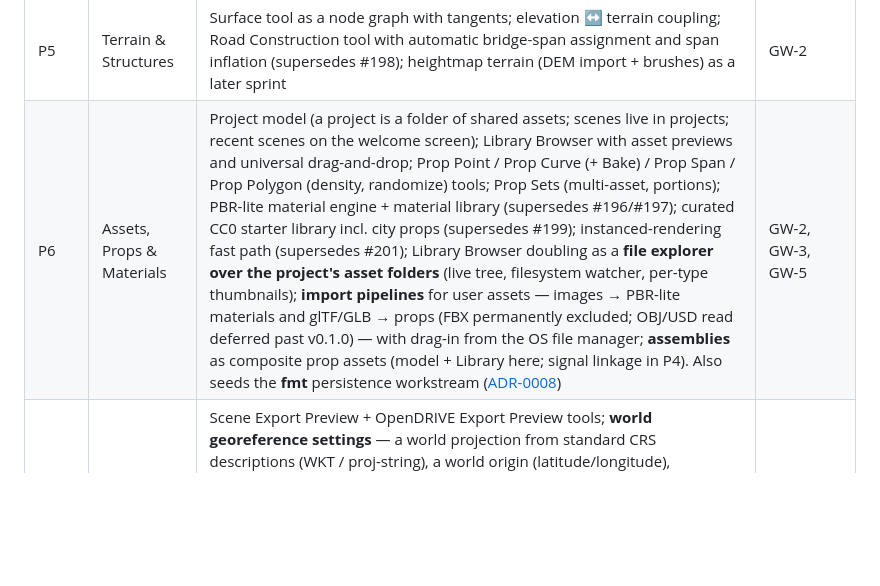
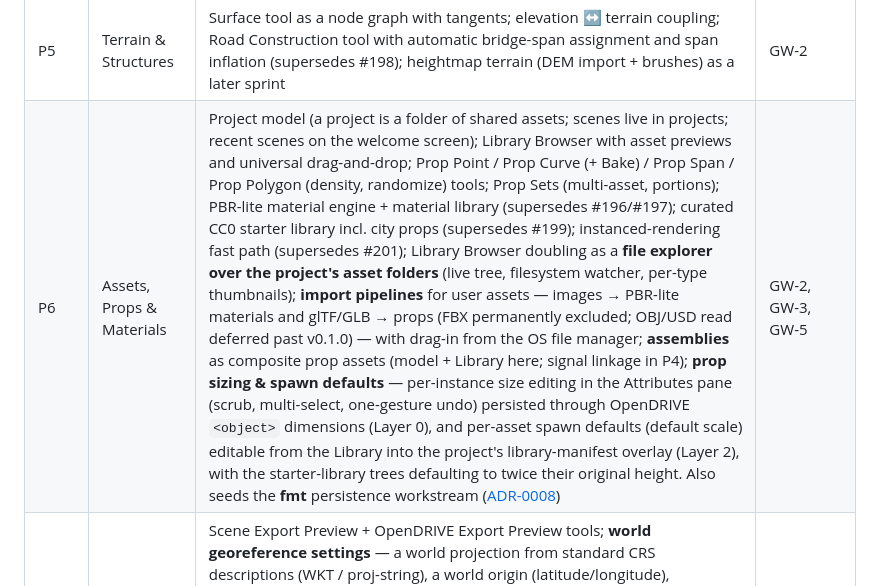
Before and after one commit to Robomous/RoadMaker, a Markdown page: docs/roadmap/README.md, the part around the change. GitHub-like rendering; blank space fills up the shorter version.

Commit message:
docs(roadmap): P6 scope row — prop sizing & spawn defaults (#335/#336) (#339)

```diff
--- a/docs/roadmap/README.md
+++ b/docs/roadmap/README.md
@@ -50,7 +50,7 @@ manifest-driven Library panel.
 | P3 | Markings | Crosswalk & Stop Line tool (chevron placement affordance); parametric crosswalk assets; Marking Curve + Marking Point tools; drag marking assets onto lane boundaries; stencil assets (arrows); marking materials with per-instance override | GW-2, GW-5 |
 | P4 | Junctions & Signals | Corner tool full parity (control-vertex/extent reshape, per-corner radius + materials, junction-wide attributes); **junction control**: a first-class stopline entity (per-road Distance, flippable, draggable — designed once, shared with P3 crosswalk stop lines and maneuver termination) and locked/custom junctions (manual creation between non-overlapping roads, convert automatic↔locked, add/remove member roads, merge junctions, junctions over parallel-road s-spans and along a single road, corner re-derivation); **junction interior surface control**: per-span sample visualization, Include Samples toggle, Sort Index with Raise/Lower; **maneuvers + signalization + signs**: maneuver roads (auto-derived per junction, editable with Lock Geometry and Convert-to-Explicit, semantic Turn Type) exporting as OpenDRIVE connecting roads; Signal tool with auto-signalize templates (incl. protected-left, static and dynamic); Signal Phase Editor hosted in the 2D Editor pane; signal/prop assemblies auto-linked to signals; Sign tool with editable text. All non-ASAM carriers per [ADR-0008](../decisions/0008-persistence-layers-asam-first.md) | GW-3, GW-4 |
 | P5 | Terrain & Structures | Surface tool as a node graph with tangents; elevation ↔ terrain coupling; Road Construction tool with automatic bridge-span assignment and span inflation (supersedes #198); heightmap terrain (DEM import + brushes) as a later sprint | GW-2 |
-| P6 | Assets, Props & Materials | Project model (a project is a folder of shared assets; scenes live in projects; recent scenes on the welcome screen); Library Browser with asset previews and universal drag-and-drop; Prop Point / Prop Curve (+ Bake) / Prop Span / Prop Polygon (density, randomize) tools; Prop Sets (multi-asset, portions); PBR-lite material engine + material library (supersedes #196/#197); curated CC0 starter library incl. city props (supersedes #199); instanced-rendering fast path (supersedes #201); Library Browser doubling as a **file explorer over the project's asset folders** (live tree, filesystem watcher, per-type thumbnails); **import pipelines** for user assets — images → PBR-lite materials and glTF/GLB → props (FBX permanently excluded; OBJ/USD read deferred past v0.1.0) — with drag-in from the OS file manager; **assemblies** as composite prop assets (model + Library here; signal linkage in P4). Also seeds the **fmt** persistence workstream ([ADR-0008](../decisions/0008-persistence-layers-asam-first.md)) | GW-2, GW-3, GW-5 |
+| P6 | Assets, Props & Materials | Project model (a project is a folder of shared assets; scenes live in projects; recent scenes on the welcome screen); Library Browser with asset previews and universal drag-and-drop; Prop Point / Prop Curve (+ Bake) / Prop Span / Prop Polygon (density, randomize) tools; Prop Sets (multi-asset, portions); PBR-lite material engine + material library (supersedes #196/#197); curated CC0 starter library incl. city props (supersedes #199); instanced-rendering fast path (supersedes #201); Library Browser doubling as a **file explorer over the project's asset folders** (live tree, filesystem watcher, per-type thumbnails); **import pipelines** for user assets — images → PBR-lite materials and glTF/GLB → props (FBX permanently excluded; OBJ/USD read deferred past v0.1.0) — with drag-in from the OS file manager; **assemblies** as composite prop assets (model + Library here; signal linkage in P4); **prop sizing & spawn defaults** — per-instance size editing in the Attributes pane (scrub, multi-select, one-gesture undo) persisted through OpenDRIVE `<object>` dimensions (Layer 0), and per-asset spawn defaults (default scale) editable from the Library into the project's library-manifest overlay (Layer 2), with the starter-library trees defaulting to twice their original height. Also seeds the **fmt** persistence workstream ([ADR-0008](../decisions/0008-persistence-layers-asam-first.md)) | GW-2, GW-3, GW-5 |
 | P7 | Import & Export | Scene Export Preview + OpenDRIVE Export Preview tools; **world georeference settings** — a world projection from standard CRS descriptions (WKT / proj-string), a world origin (latitude/longitude), workspace extents, and center/fit-to-selection in that frame; imports reproject into the world frame and exports record `<header><geoReference>` (OpenDRIVE §8.5); GIS vector/raster import (GDAL/PROJ); lidar (PDAL); OSM road-network extraction with diagnostics-first fitting (supersedes #54 scale targets) | GW-2 (previews) |
 | P8 | Scenarios | Internal scenario model exporting **OpenSCENARIO 1.x XML** first (validation-friendly, esmini-compatible), with **OpenSCENARIO 2.x as an explicit later sprint** — an export-only concrete-scenario subset at v0.1.0, no OSC2 import or parser dependency; Map ↔ Scenario mode; actor placement; lane-anchored routes; storyboard/condition logic editor; esmini preview hooks. GW-6 is drafted as part of P8 planning | GW-6 |
 
```
